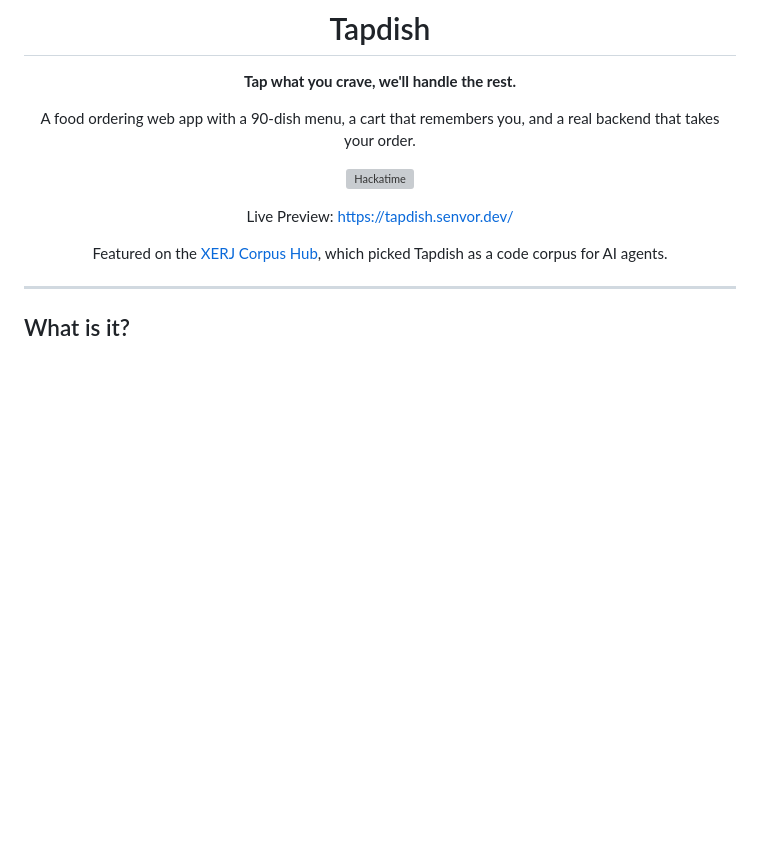
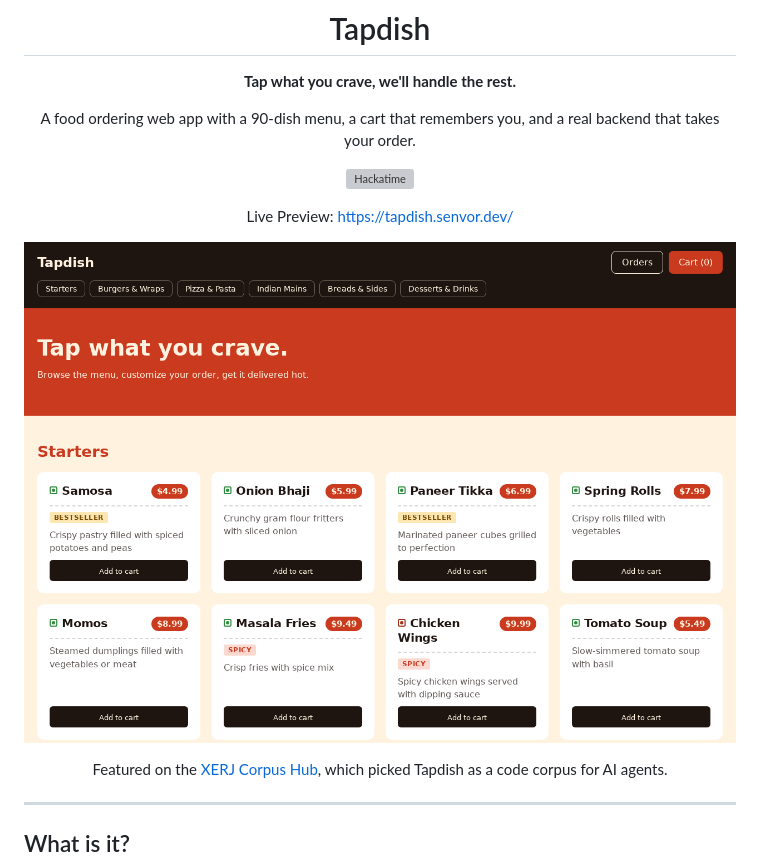
Before and after one commit to Senvor/Tapdish, a Markdown page: README.md, the part around the change. GitHub-like rendering; pictures changed too: images/preview.png (added); blank space fills up the shorter version; grey boxes are pictures that could not be loaded.

Commit message:
README: add screenshot of the new menu cards

```diff
--- a/README.md
+++ b/README.md
@@ -9,6 +9,8 @@ A food ordering web app with a 90-dish menu, a cart that remembers you, and a re
 ![Hackatime](https://hackatime.hackclub.com/api/v1/badge/U0B4TE3MN1G/Senvor/Tapdish)
 
 Live Preview: https://tapdish.senvor.dev/
+
+![Tapdish menu](images/preview.png)
 
 Featured on the [XERJ Corpus Hub](https://hub.xerj.org/contributors/Senvor), which picked Tapdish as a code corpus for AI agents.
 
```
